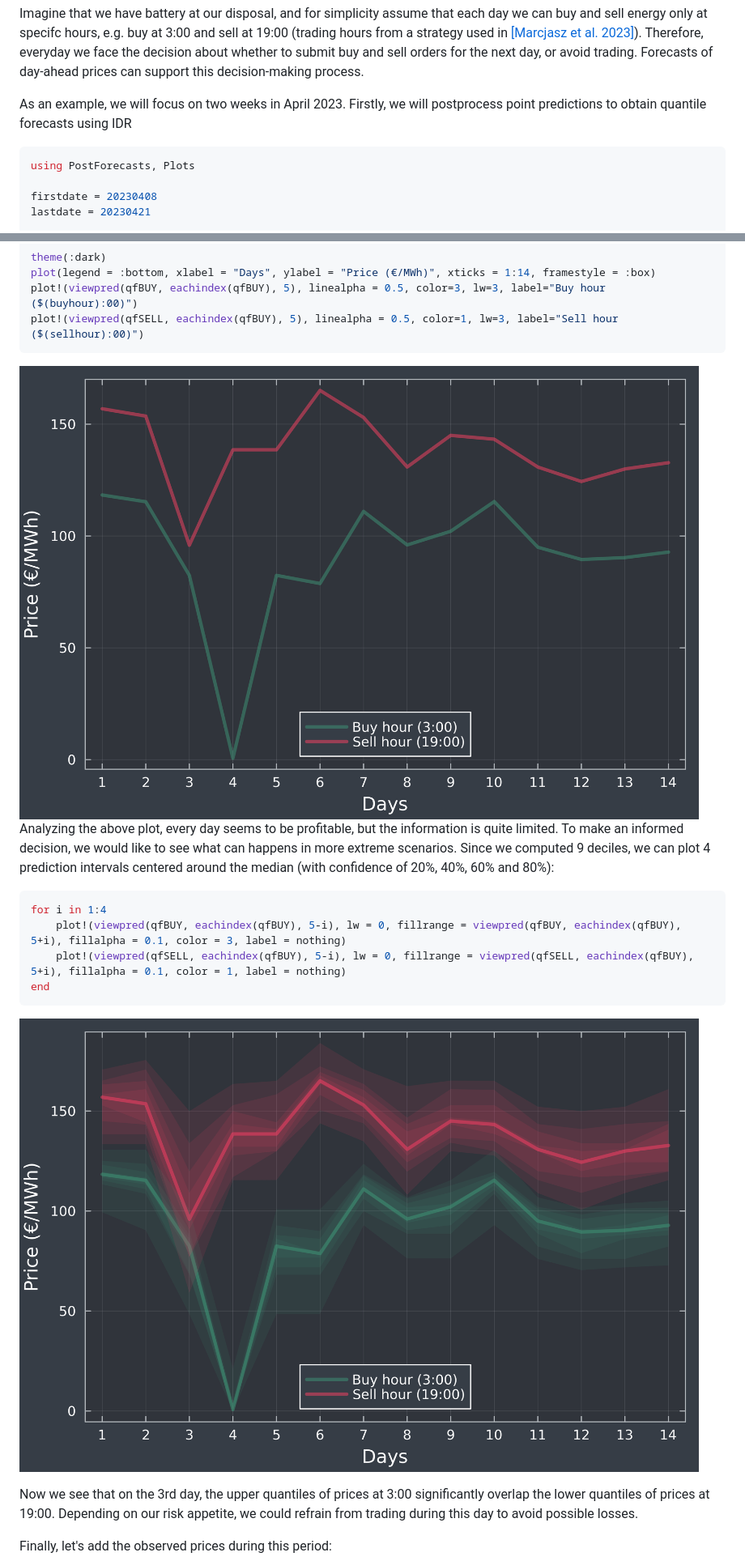
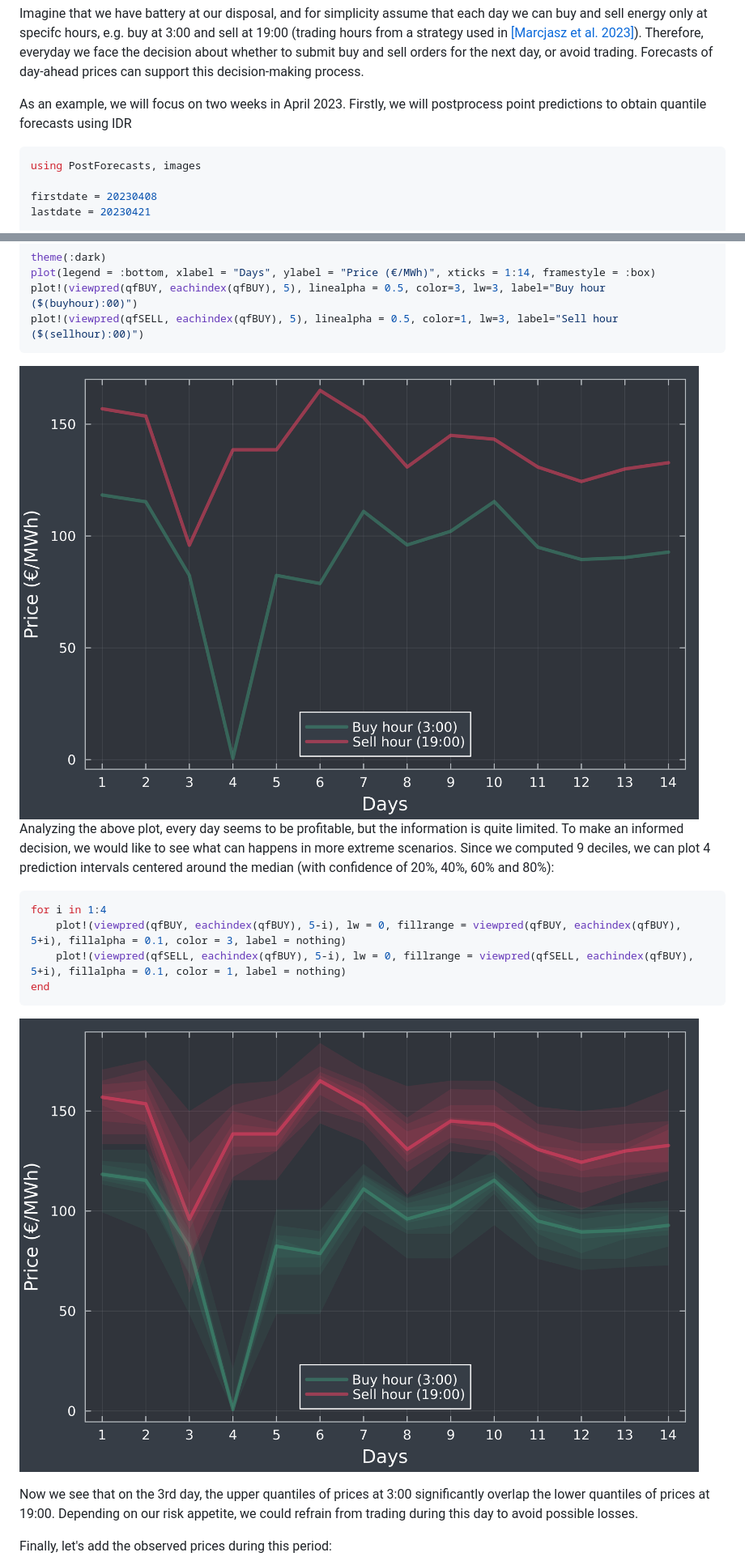
Before and after one commit to lipiecki/PostForecasts.jl, a Markdown page: docs/src/examples.md, 2 parts joined by grey strips. Shown at 81% size. Drawn GitHub-style.

````diff
--- a/docs/src/examples.md
+++ b/docs/src/examples.md
@@ -206,7 +206,7 @@ Imagine that we have battery at our disposal, and for simplicity assume that eac
 
 As an example, we will focus on two weeks in April 2023. Firstly, we will postprocess point predictions to obtain quantile forecasts using IDR
 ```julia
-using PostForecasts, Plots
+using PostForecasts, images
 
 firstdate = 20230408
 lastdate = 20230421
@@ -232,7 +232,7 @@ plot(legend = :bottom, xlabel = "Days", ylabel = "Price (€/MWh)", xticks = 1:1
 plot!(viewpred(qfBUY, eachindex(qfBUY), 5), linealpha = 0.5, color=3, lw=3, label="Buy hour ($(buyhour):00)")
 plot!(viewpred(qfSELL, eachindex(qfBUY), 5), linealpha = 0.5, color=1, lw=3, label="Sell hour ($(sellhour):00)")
 ```
-![image](plots/trading1.png)
+![image](images/trading1.png)
 Analyzing the above plot, every day seems to be profitable, but the information is quite limited. To make an informed decision, we would like to see what can happens in more extreme scenarios. Since we computed 9 deciles, we can plot 4 prediction intervals centered around the median (with confidence of 20%, 40%, 60% and 80%):
 ```julia
 for i in 1:4
@@ -240,7 +240,7 @@ for i in 1:4
     plot!(viewpred(qfSELL, eachindex(qfBUY), 5-i), lw = 0, fillrange = viewpred(qfSELL, eachindex(qfBUY), 5+i), fillalpha = 0.1, color = 1, label = nothing)
 end
 ```
-![image](plots/trading2.png)
+![image](images/trading2.png)
 
 Now we see that on the 3rd day, the upper quantiles of prices at 3:00 significantly overlap the lower quantiles of prices at 19:00. Depending on our risk appetite, we could refrain from trading during this day to avoid possible losses.
 
````
Also changed, not shown: other parts of docs/src/examples.md (+1 -1 lines), docs/src/index.md (+2 -0 lines), docs/src/images/banner.png (added), docs/src/images/trading1.png (renamed from docs/src/plots/trading1.png), docs/src/images/trading2.png (renamed from docs/src/plots/trading2.png), docs/src/images/trading3.png (renamed from docs/src/plots/trading3.png).
